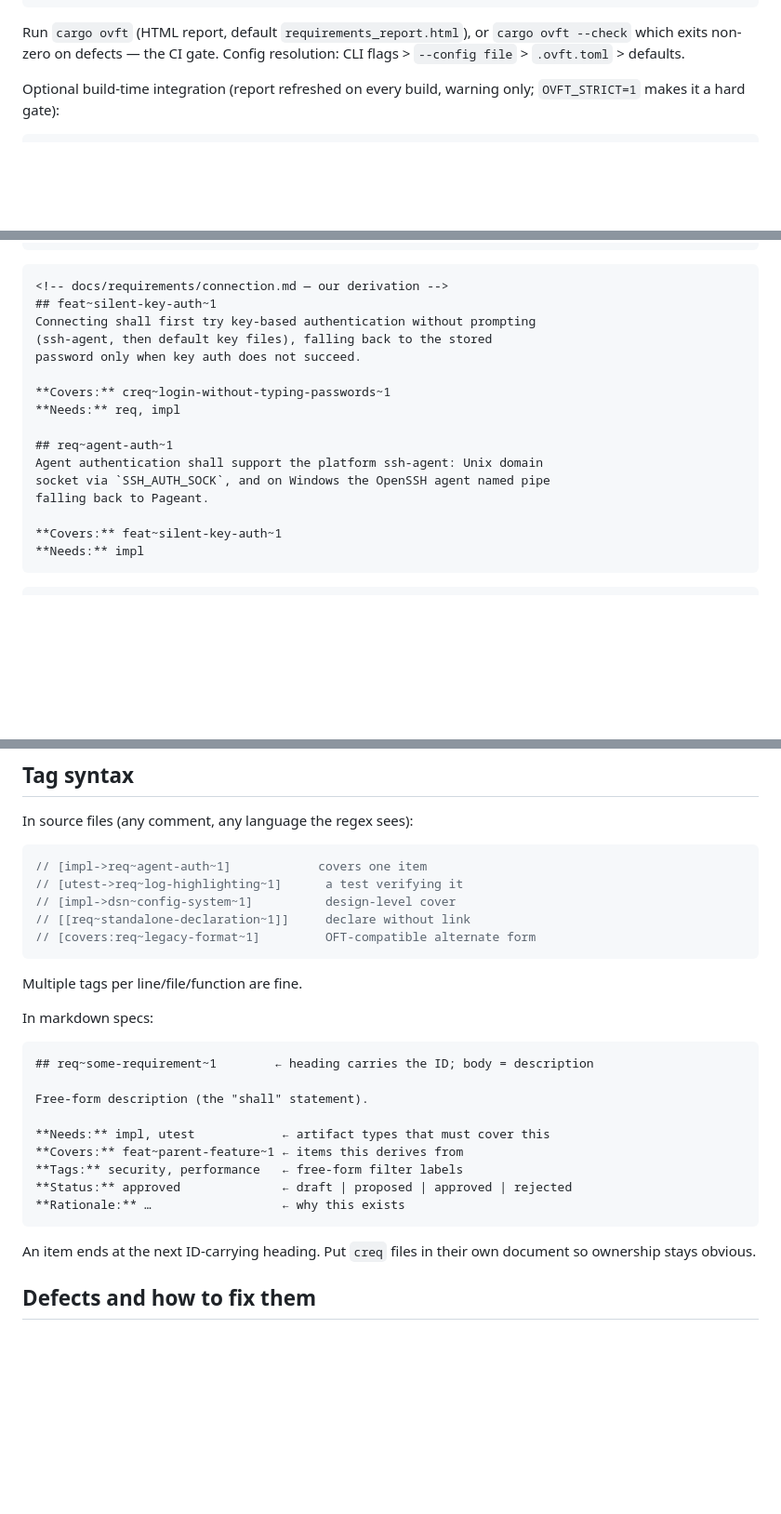
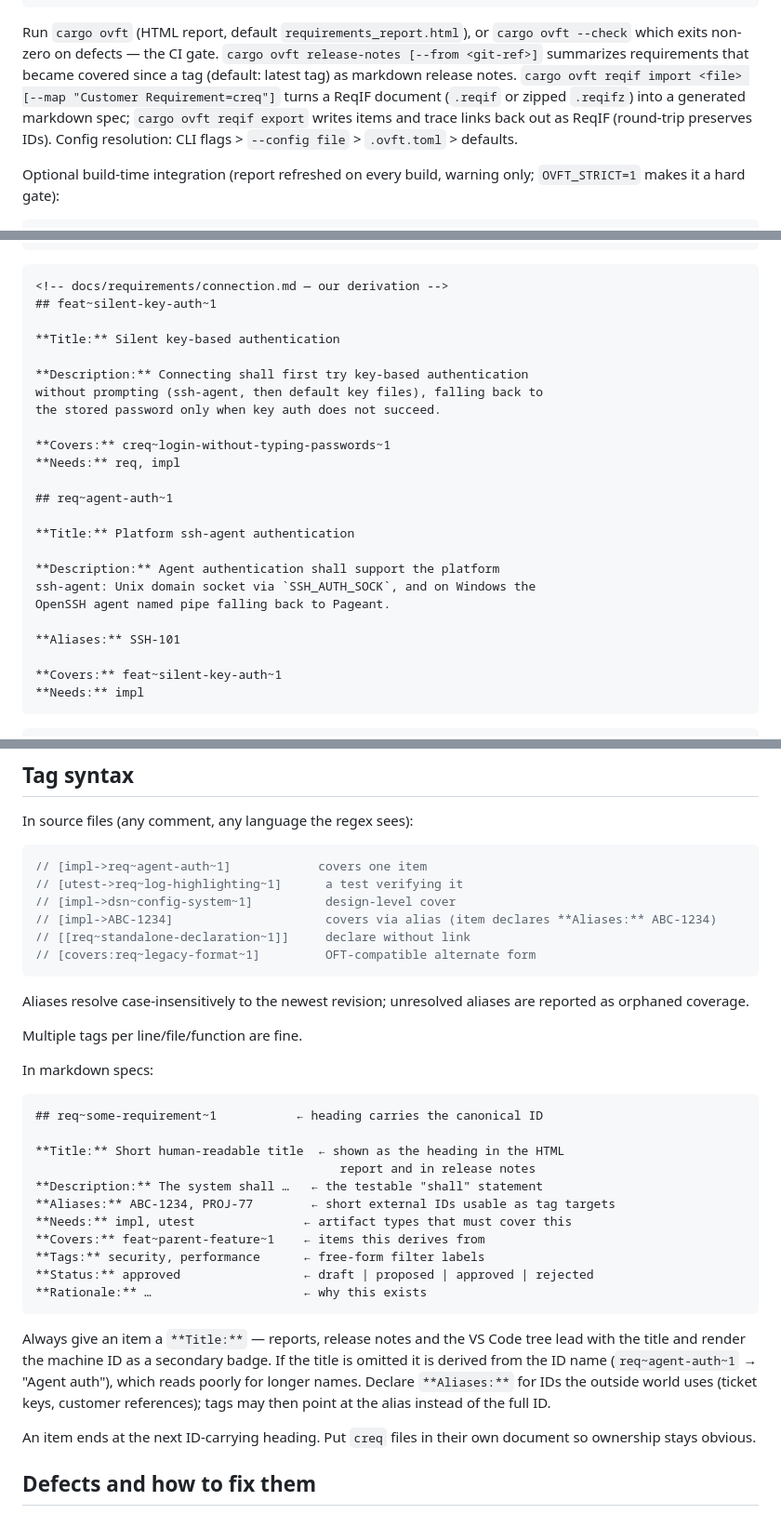
Before and after one commit to jFiedler24/open-very-fast-trace, a Markdown page: skills/open-very-fast-trace/SKILL.md, 3 parts joined by grey strips. Shown at 93% size. GitHub-like rendering; blank space fills up the shorter version.

Commit message:
docs(skill): document title/description/aliases spec style, alias tags, release notes, ReqIF

````diff
--- a/skills/open-very-fast-trace/SKILL.md
+++ b/skills/open-very-fast-trace/SKILL.md
@@ -34,6 +34,12 @@ artifact_types = ["creq", "feat", "req", "arch", "dsn",
 
 Run `cargo ovft` (HTML report, default `requirements_report.html`), or
 `cargo ovft --check` which exits non-zero on defects — the CI gate.
+`cargo ovft release-notes [--from <git-ref>]` summarizes requirements that
+became covered since a tag (default: latest tag) as markdown release notes.
+`cargo ovft reqif import <file> [--map "Customer Requirement=creq"]` turns a
+ReqIF document (`.reqif` or zipped `.reqifz`) into a generated markdown spec;
+`cargo ovft reqif export` writes items and trace links back out as ReqIF
+(round-trip preserves IDs).
 Config resolution: CLI flags > `--config file` > `.ovft.toml` > defaults.
 
 Optional build-time integration (report refreshed on every build, warning
@@ -104,17 +110,25 @@ On Windows that means both the OpenSSH agent and Pageant.
 ```markdown
 <!-- docs/requirements/connection.md — our derivation -->
 ## feat~silent-key-auth~1
-Connecting shall first try key-based authentication without prompting
-(ssh-agent, then default key files), falling back to the stored
-password only when key auth does not succeed.
+
+**Title:** Silent key-based authentication
+
+**Description:** Connecting shall first try key-based authentication
+without prompting (ssh-agent, then default key files), falling back to
+the stored password only when key auth does not succeed.
 
 **Covers:** creq~login-without-typing-passwords~1
 **Needs:** req, impl
 
 ## req~agent-auth~1
-Agent authentication shall support the platform ssh-agent: Unix domain
-socket via `SSH_AUTH_SOCK`, and on Windows the OpenSSH agent named pipe
-falling back to Pageant.
+
+**Title:** Platform ssh-agent authentication
+
+**Description:** Agent authentication shall support the platform
+ssh-agent: Unix domain socket via `SSH_AUTH_SOCK`, and on Windows the
+OpenSSH agent named pipe falling back to Pageant.
+
+**Aliases:** SSH-101
 
 **Covers:** feat~silent-key-auth~1
 **Needs:** impl
@@ -138,25 +152,38 @@ In source files (any comment, any language the regex sees):
 // [impl->req~agent-auth~1]            covers one item
 // [utest->req~log-highlighting~1]      a test verifying it
 // [impl->dsn~config-system~1]          design-level cover
+// [impl->ABC-1234]                     covers via alias (item declares **Aliases:** ABC-1234)
 // [[req~standalone-declaration~1]]     declare without link
 // [covers:req~legacy-format~1]         OFT-compatible alternate form
 ```
+
+Aliases resolve case-insensitively to the newest revision; unresolved aliases
+are reported as orphaned coverage.
 
 Multiple tags per line/file/function are fine.
 
 In markdown specs:
 
 ```markdown
-## req~some-requirement~1        ← heading carries the ID; body = description
+## req~some-requirement~1           ← heading carries the canonical ID
 
-Free-form description (the "shall" statement).
+**Title:** Short human-readable title  ← shown as the heading in the HTML
+                                          report and in release notes
+**Description:** The system shall …   ← the testable "shall" statement
+**Aliases:** ABC-1234, PROJ-77        ← short external IDs usable as tag targets
+**Needs:** impl, utest               ← artifact types that must cover this
+**Covers:** feat~parent-feature~1    ← items this derives from
+**Tags:** security, performance      ← free-form filter labels
+**Status:** approved                 ← draft | proposed | approved | rejected
+**Rationale:** …                     ← why this exists
+```
 
-**Needs:** impl, utest            ← artifact types that must cover this
-**Covers:** feat~parent-feature~1 ← items this derives from
-**Tags:** security, performance   ← free-form filter labels
-**Status:** approved              ← draft | proposed | approved | rejected
-**Rationale:** …                  ← why this exists
-```
+Always give an item a `**Title:**` — reports, release notes and the VS Code
+tree lead with the title and render the machine ID as a secondary badge.
+If the title is omitted it is derived from the ID name
+(`req~agent-auth~1` → "Agent auth"), which reads poorly for longer names.
+Declare `**Aliases:**` for IDs the outside world uses (ticket keys, customer
+references); tags may then point at the alias instead of the full ID.
 
 An item ends at the next ID-carrying heading. Put `creq` files in their
 own document so ownership stays obvious.
````
